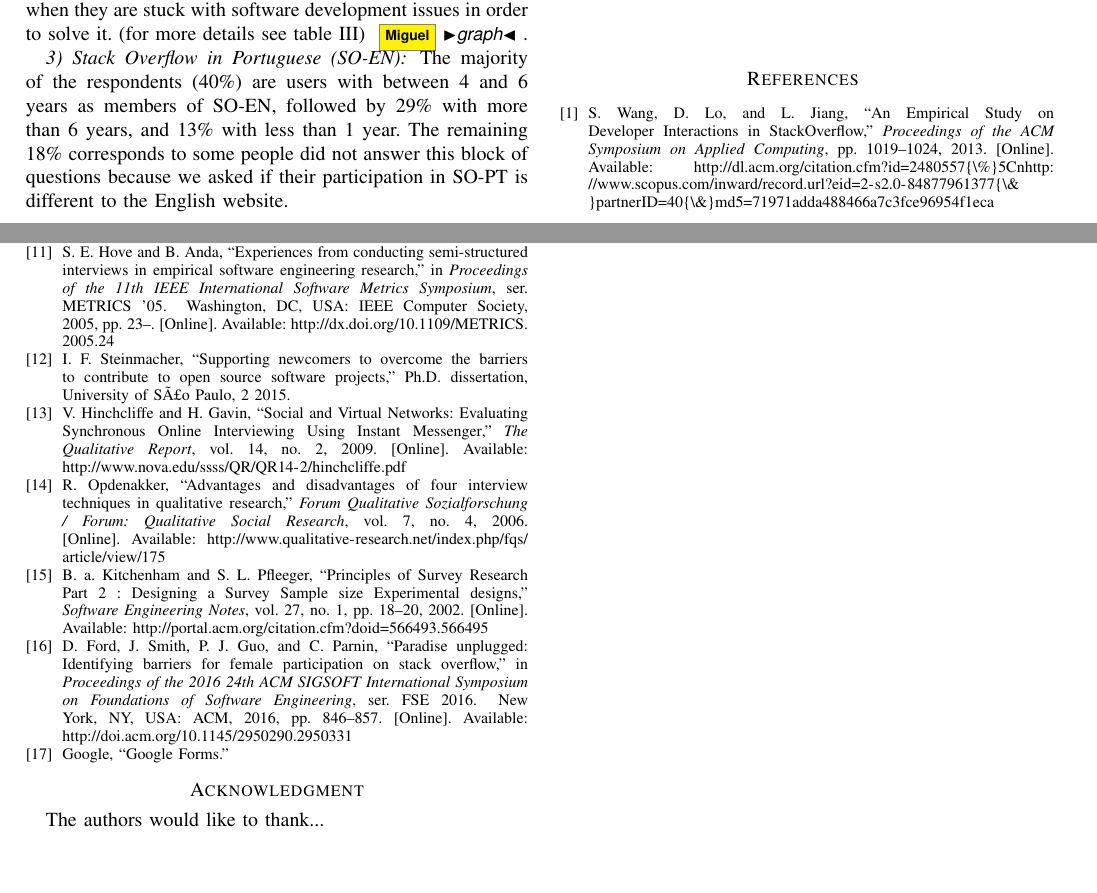
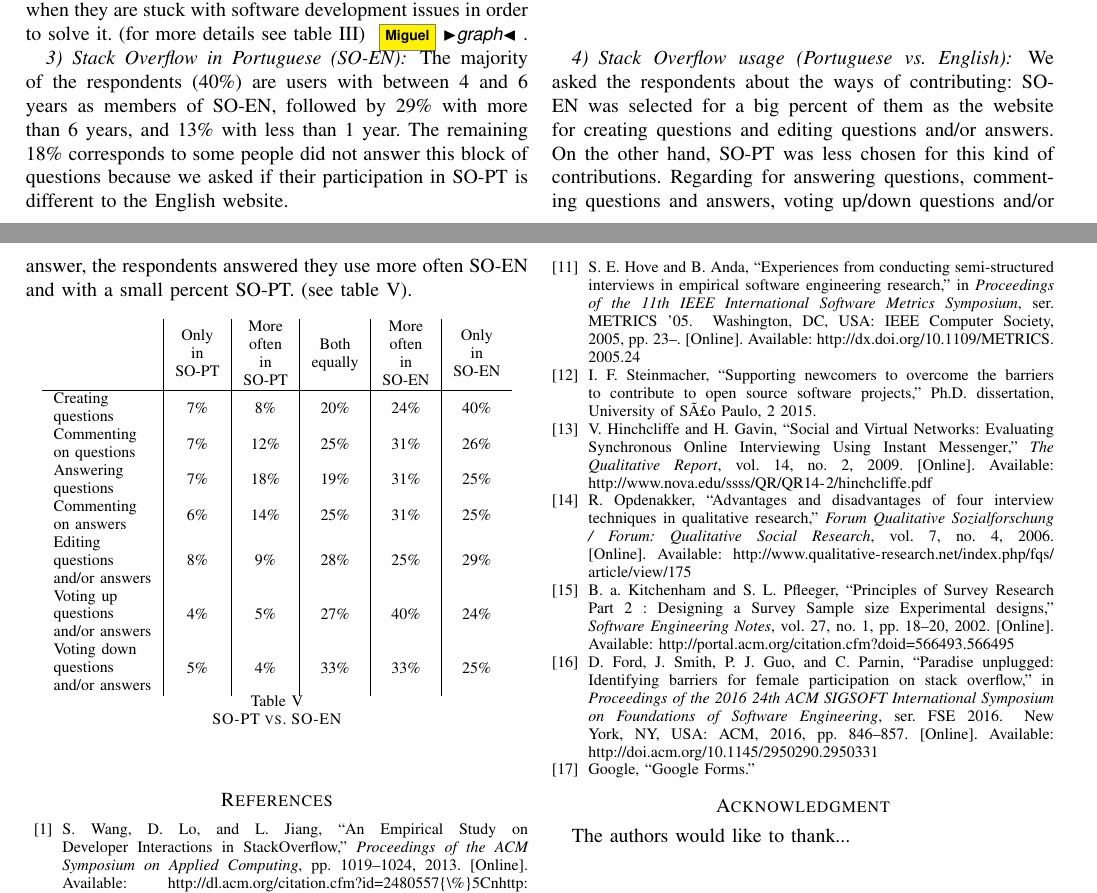
Before and after one commit to mibot/SO-PT-Usage, a LaTeX paper (main.tex, which reads results.tex): two parts of pages 5 and 6 of 6, joined at a grey line, cut so that both start at the same text, the shorter picture padded with empty space. Compiled offline with pdfLaTeX; a missing font is replaced by an installed copy or a similar font; a LaTeX package or settings file that is missing is left out.

Commit message:
Results - last for the night

```diff
--- a/results.tex
+++ b/results.tex
@@ -82,7 +82,7 @@ Regarding contributions and frequency, the contribution types asked of the respo
 \end{table}
 
 \subsubsection{Stack Overflow in Portuguese (SO-EN)}
-The majority of the respondents (40\%) are users with between 4 and 6 years as members of SO-EN, followed by 29\% with more than 6 years, and 13\% with less than 1 year. The remaining 18\% corresponds to some people did not answer this block of questions because we asked if their participation in SO-PT is different to the English website.
+\noindent The majority of the respondents (40\%) are users with between 4 and 6 years as members of SO-EN, followed by 29\% with more than 6 years, and 13\% with less than 1 year. The remaining 18\% corresponds to some people did not answer this block of questions because we asked if their participation in SO-PT is different to the English website.
 
 The role most frequently played by the participants is that of rarely (not more than once a month), followed by almost never (about once a year), occasionally (about once a week) and never; and the role with less respondents was frequently (almost daily). These results reported that SO-PT users do not use the Stack Overflow in Portuguese for these types of contributions (for more details see table \ref{tbl:contributions_SO-PT}) \mb{graph}. This fact reported that SO-PT users use the Stack Overflow in English more than SO-PT, however, their contributions are limited due to faced with language problems (most of them are non-speaking Portuguese) (for more details see table \ref{tbl:contributions_SO-PT}) \mb{graph}.
 
@@ -105,3 +105,26 @@ The role most frequently played by the participants is that of rarely (not more
         \label{tbl:contributions_SO-EN}
     \end{center}
 \end{table}
+
+\subsubsection{Stack Overflow usage (Portuguese vs. English)}
+\noindent We asked the respondents about the ways of contributing: SO-EN was selected for a big percent of them as the website for creating questions and editing questions and/or answers. On the other hand, SO-PT was less chosen for this kind of contributions. Regarding for answering questions, commenting questions and answers, voting up/down questions and/or answer, the respondents answered they use more often SO-EN and with a small percent SO-PT. (see table \ref{tbl:way-contributions}).
+
+\begin{table}[!htbp]
+	\begin{center}
+		\begin{adjustbox}{max width=\textwidth}
+			\begin{tabular}{l|c|c|c|c|c}
+				& \begin{tabular}[c]{@{}c@{}}Only \\ in \\ SO-PT\end{tabular} & \begin{tabular}[c]{@{}c@{}}More\\ often \\ in \\ SO-PT\end{tabular} & \begin{tabular}[c]{@{}c@{}}Both\\ equally\end{tabular} & \begin{tabular}[c]{@{}c@{}}More\\ often\\ in \\ SO-EN\end{tabular} & \begin{tabular}[c]{@{}c@{}}Only\\ in\\ SO-EN\end{tabular} \\
+				\hline
+				\begin{tabular}[c]{@{}l@{}}Creating \\ questions\end{tabular} & 7\% & 8\% & 20\% & 24\% & 40\% \\
+				\begin{tabular}[c]{@{}l@{}}Commenting \\ on questions\end{tabular} & 7\% & 12\% & 25\% & 31\% & 26\% \\
+				\begin{tabular}[c]{@{}l@{}}Answering \\ questions\end{tabular} & 7\% & 18\% & 19\% & 31\% & 25\% \\
+				\begin{tabular}[c]{@{}l@{}}Commenting \\ on answers\end{tabular} & 6\% & 14\% & 25\% & 31\% & 25\% \\
+				\begin{tabular}[c]{@{}l@{}}Editing \\ questions \\ and/or answers\end{tabular} & 8\% & 9\% & 28\% & 25\% & 29\% \\
+				\begin{tabular}[c]{@{}l@{}}Voting up \\ questions \\ and/or answers\end{tabular} & 4\% & 5\% & 27\% & 40\% & 24\% \\
+				\begin{tabular}[c]{@{}l@{}}Voting down \\ questions \\ and/or answers\end{tabular} & 5\% & 4\% & 33\% & 33\% & 25\%
+			\end{tabular}
+		\end{adjustbox}
+		\caption{SO-PT vs. SO-EN}
+		\label{tbl:way-contributions}
+	\end{center}
+\end{table}
```
Also changed, not shown: main.pdf, results.tex (14 more changed lines).
